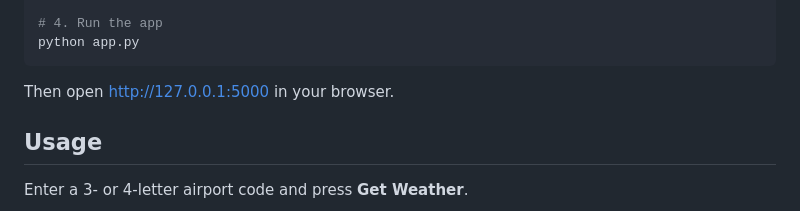
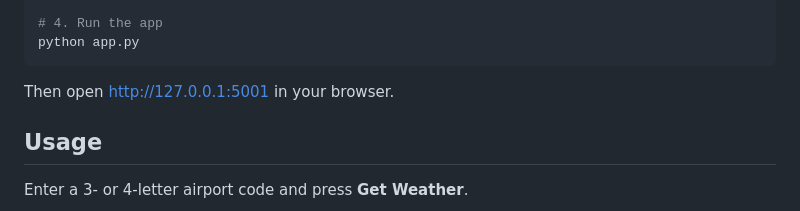
Before and after one commit to tharunm6/metar-reader, a Markdown page: README.md, the part around the change. Drawn GitHub-style.

Commit message:
Fix README port number from 5000 to 5001
Co-Authored-By: Claude Sonnet 4.6 <noreply@anthropic.com>

````diff
--- a/README.md
+++ b/README.md
@@ -46,7 +46,7 @@ pip install -r requirements.txt
 python app.py
 ```
 
-Then open [http://127.0.0.1:5000](http://127.0.0.1:5000) in your browser.
+Then open [http://127.0.0.1:5001](http://127.0.0.1:5001) in your browser.
 
 ## Usage
 
````
